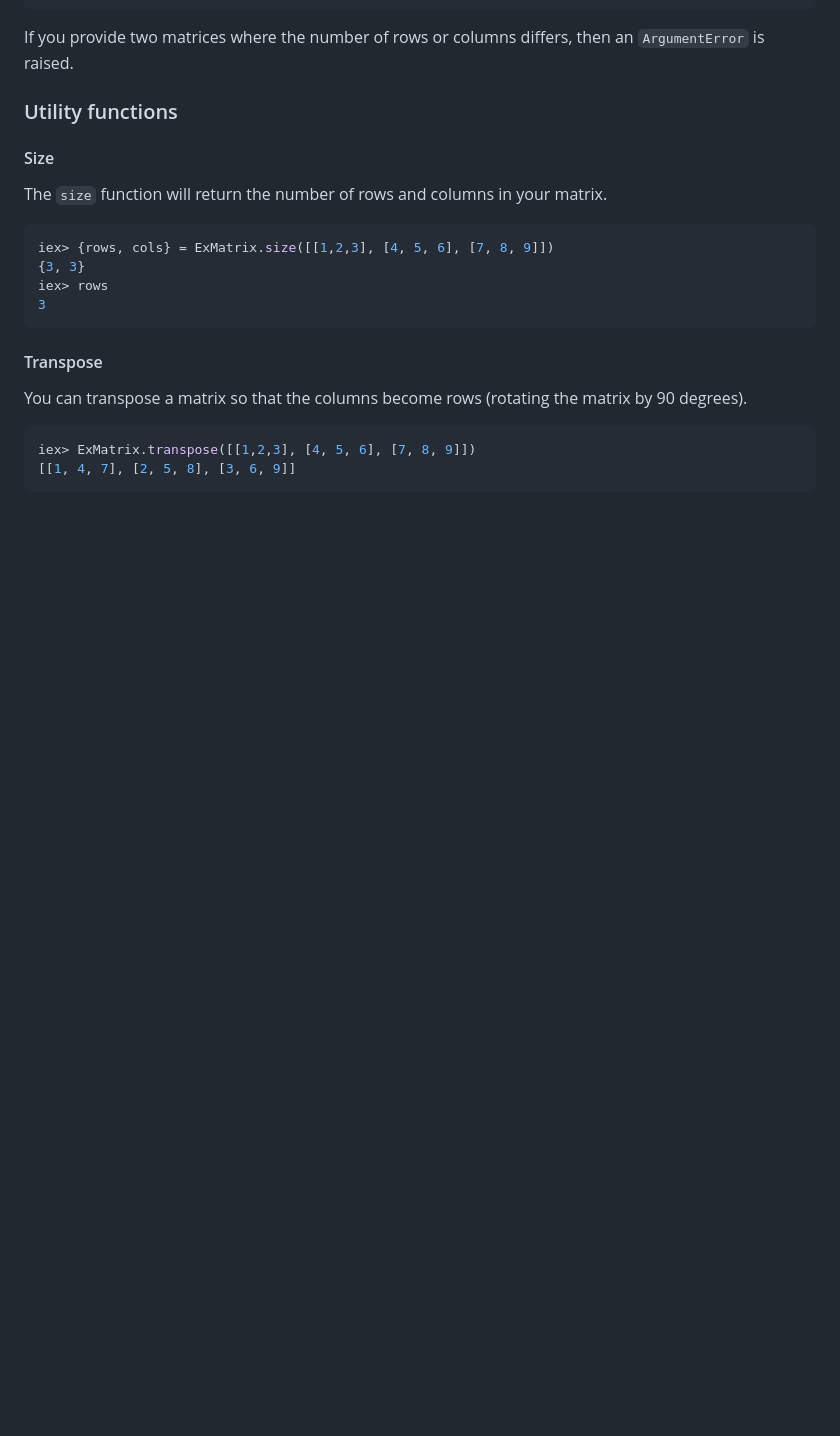
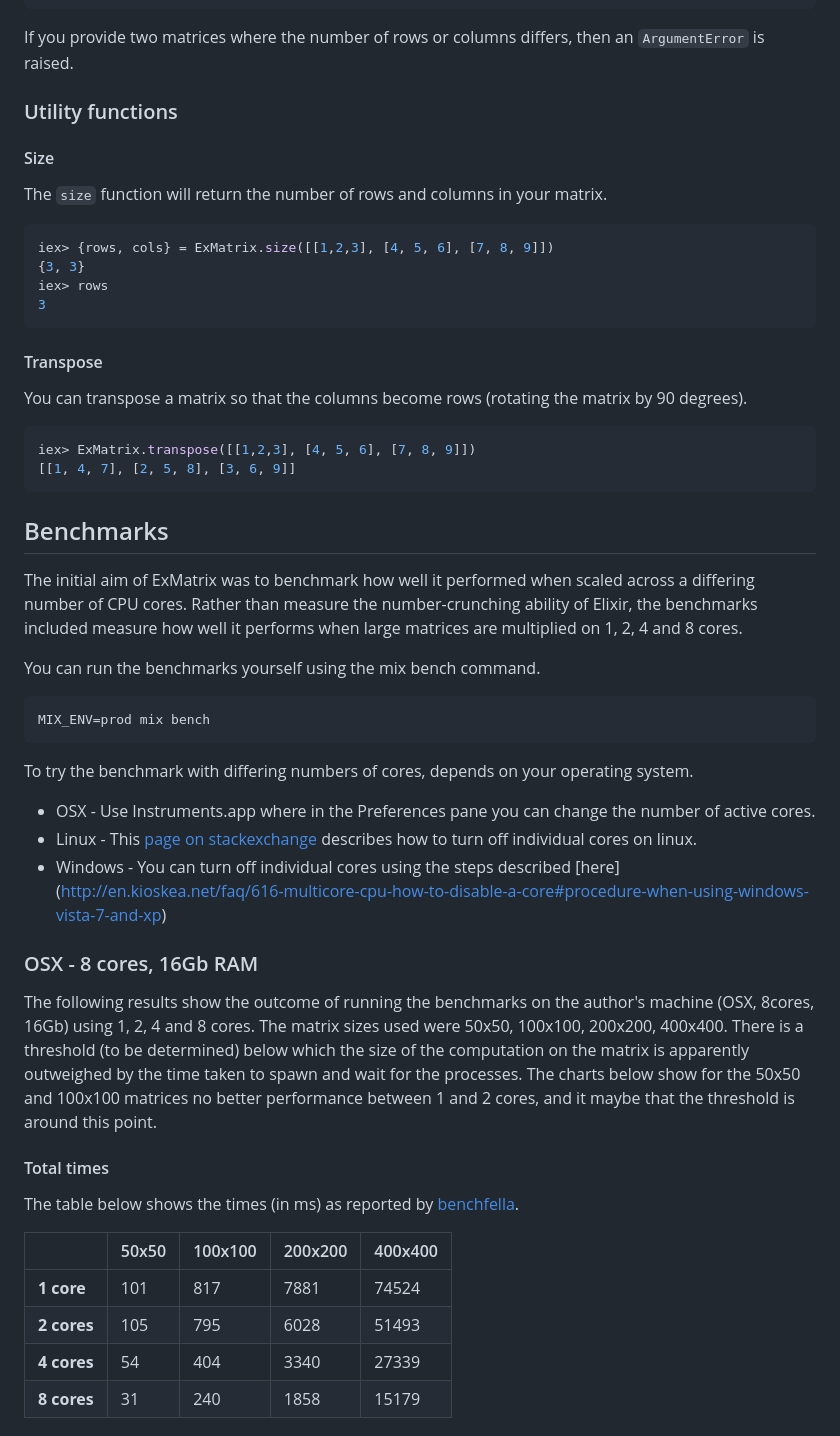
Before and after one commit to a115/exmatrix, a Markdown page: README.md, the part around the change printed below. GitHub-like rendering; blank space fills up the shorter version.

Commit message:
Add documentation about the benchmarks

````diff
--- a/README.md
+++ b/README.md
@@ -110,3 +111,38 @@ iex> ExMatrix.transpose([[1,2,3], [4, 5, 6], [7, 8, 9]])
 
 
 
+## Benchmarks
+
+The initial aim of ExMatrix was to benchmark how well it performed when scaled across a differing number of CPU cores.  Rather than measure the number-crunching ability of Elixir, the benchmarks included measure how well it performs when large matrices are multiplied on 1, 2, 4 and 8 cores.
+
+You can run the benchmarks yourself using the mix bench command.
+
+
+```elixir
+MIX_ENV=prod mix bench
+```
+
+To try the benchmark with differing numbers of cores, depends on your operating system.
+
+* OSX - Use Instruments.app where in the Preferences pane you can change the number of active cores.
+* Linux - This [page on stackexchange](http://unix.stackexchange.com/questions/145645/diabling-cpu-cores-on-quad-core-processor-on-linux) describes how to turn off individual cores on linux.
+* Windows - You can turn off individual cores using the steps described [here]
+(http://en.kioskea.net/faq/616-multicore-cpu-how-to-disable-a-core#procedure-when-using-windows-vista-7-and-xp)
+
+
+### OSX - 8 cores, 16Gb RAM
+
+The following results show the outcome of running the benchmarks on the author's machine (OSX, 8cores, 16Gb) using 1, 2, 4 and 8 cores.  The matrix sizes used were 50x50, 100x100, 200x200, 400x400.  There is a threshold (to be determined) below which the size of the computation on the matrix is  apparently outweighed by the time taken to spawn and wait for the processes.  The charts below show for the 50x50 and 100x100 matrices no better performance between 1 and 2 cores, and it maybe that the threshold is around this point.
+
+#### Total times
+
+The table below shows the times (in ms) as reported by [benchfella](https://github.com/alco/benchfella).
+
+|   | 50x50  |  100x100 | 200x200  | 400x400   |
+|---|---|---|---|---|
+| **1 core**   |  101  | 817   |  7881   |  74524  |
+| **2 cores**  | 105  |  795  |  6028  |  51493  |
+| **4 cores**  |  54  | 404  | 3340  | 27339   |
+| **8 cores**   | 31  |  240  |  1858 |  15179 |
+
+
````
Also changed, not shown: other parts of README.md (+23 -0 lines), doc/img/100x100.png (added), doc/img/200x200.png (added), doc/img/400x400.png (added), doc/img/50x50.png (added).
